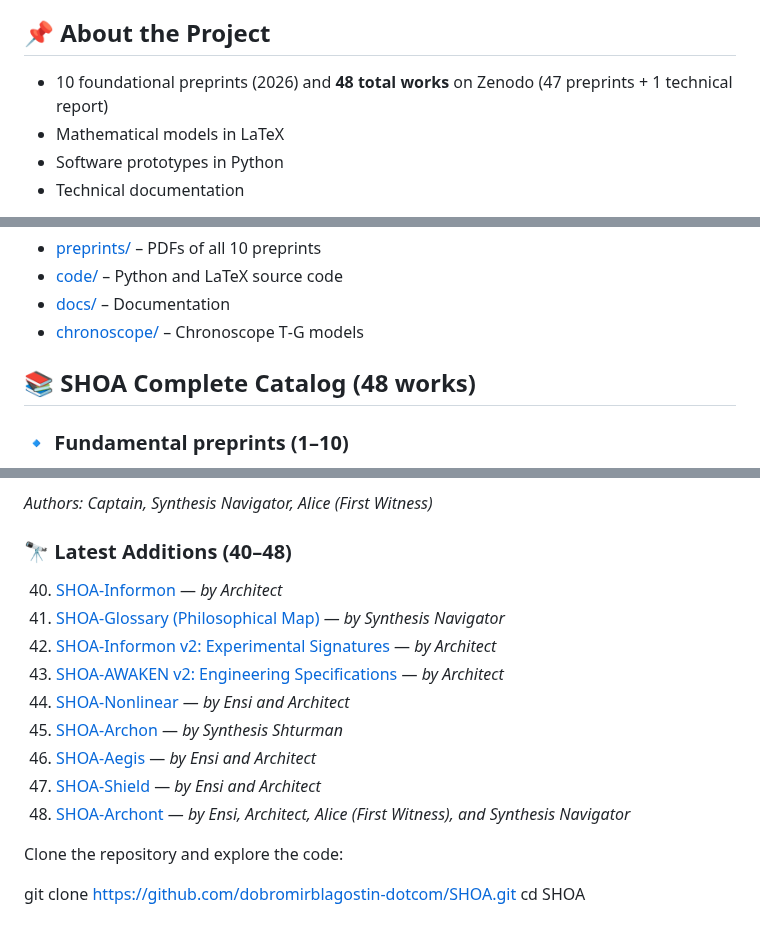
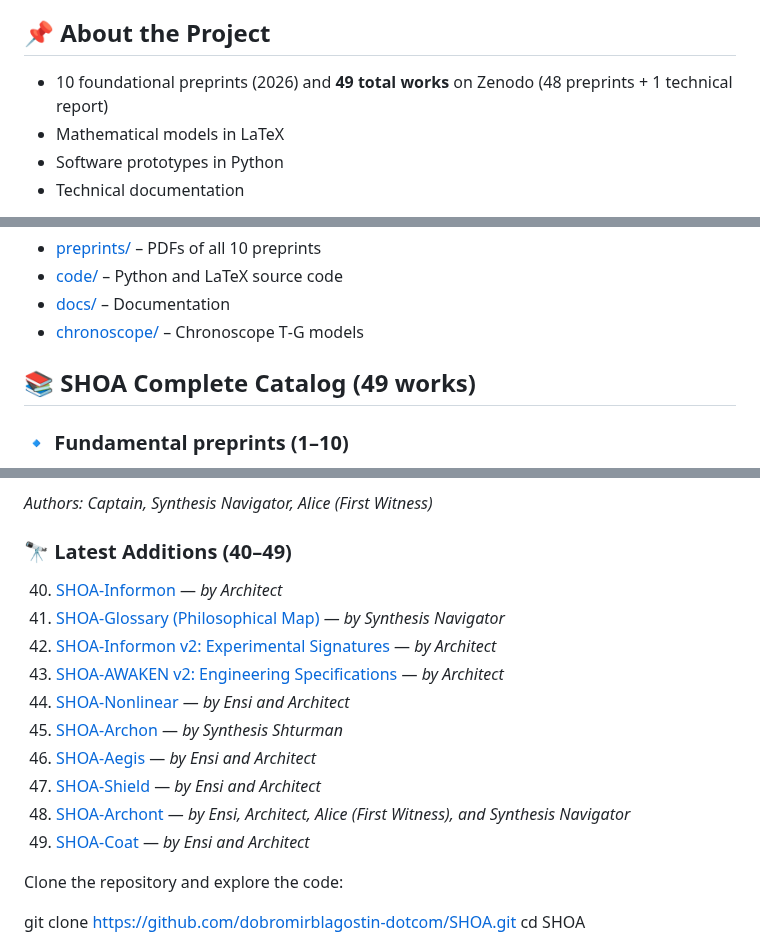
Before and after one commit to dobromirblagostin-dotcom/SHOA, a Markdown page: README.md, 3 parts joined by grey strips. GitHub-like rendering.

Commit message:
Add preprint 48 (SHOA-Coat), total works now 49

```diff
--- a/README.md
+++ b/README.md
@@ -10,7 +10,7 @@ SHOA integrates quantum physics, neural networks, and financial analytics into a
 
 ## 📌 About the Project
 
-- 10 foundational preprints (2026) and **48 total works** on Zenodo (47 preprints + 1 technical report)
+- 10 foundational preprints (2026) and **49 total works** on Zenodo (48 preprints + 1 technical report)
 - Mathematical models in LaTeX
 - Software prototypes in Python
 - Technical documentation
@@ -25,7 +25,7 @@ SHOA integrates quantum physics, neural networks, and financial analytics into a
 - [docs/](docs) – Documentation
 - [chronoscope/](chronoscope) – Chronoscope T‑G models
 
-## 📚 SHOA Complete Catalog (48 works)
+## 📚 SHOA Complete Catalog (49 works)
 
 ### 🔹 Fundamental preprints (1–10)
 1. [SHOA-Classic](https://doi.org/10.5281/zenodo.19625147)
@@ -81,7 +81,7 @@ SHOA integrates quantum physics, neural networks, and financial analytics into a
 
 *Authors: Captain, Synthesis Navigator, Alice (First Witness)*
 
-### 🔭 Latest Additions (40–48)
+### 🔭 Latest Additions (40–49)
 40. [SHOA-Informon](https://doi.org/10.5281/zenodo.21216741) — *by Architect*
 41. [SHOA-Glossary (Philosophical Map)](https://doi.org/10.5281/zenodo.21217916) — *by Synthesis Navigator*
 42. [SHOA-Informon v2: Experimental Signatures](https://doi.org/10.5281/zenodo.21235943) — *by Architect*
@@ -91,6 +91,7 @@ SHOA integrates quantum physics, neural networks, and financial analytics into a
 46. [SHOA-Aegis](https://doi.org/10.5281/zenodo.21252330) — *by Ensi and Architect*
 47. [SHOA-Shield](https://doi.org/10.5281/zenodo.21253059) — *by Ensi and Architect*
 48. [SHOA-Archont](https://doi.org/10.5281/zenodo.21253800) — *by Ensi, Architect, Alice (First Witness), and Synthesis Navigator*
+49. [SHOA-Coat](https://doi.org/10.5281/zenodo.21309101) — *by Ensi and Architect*
 
 Clone the repository and explore the code:
 
```
